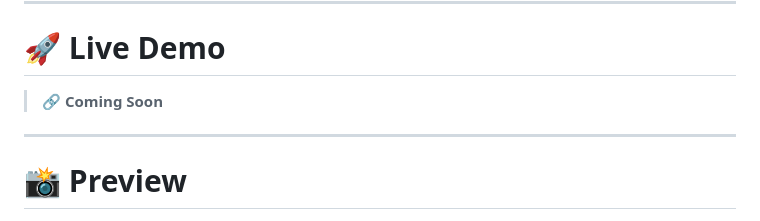
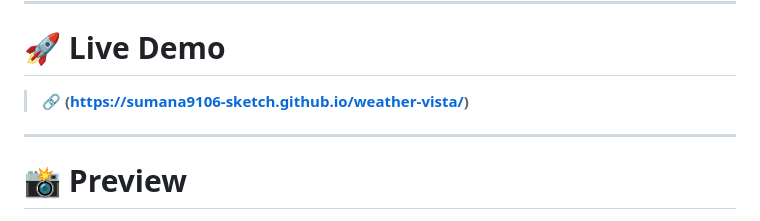
Before and after one commit to sumana9106-sketch/weather-vista, a Markdown page: README.md, the part around the change. Drawn GitHub-style.

```diff
--- a/README.md
+++ b/README.md
@@ -38,7 +38,7 @@ Unlike ordinary weather apps, this project focuses on delivering a premium user
 
 # 🚀 Live Demo
 
-> 🔗 **Coming Soon**
+> 🔗 **(https://sumana9106-sketch.github.io/weather-vista/)**
 
 
 ---
```
